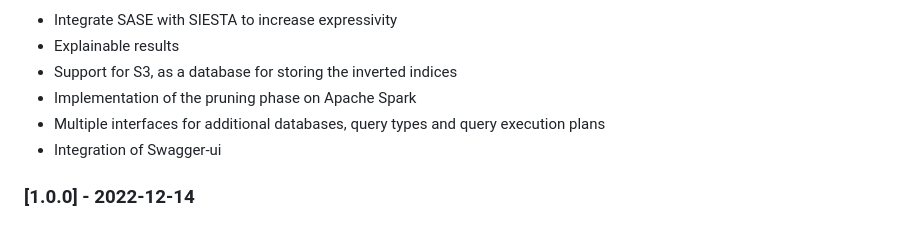
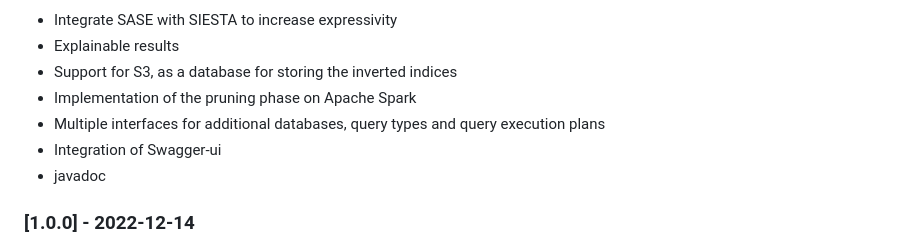
Before and after one commit to mavroudo/SequenceDetectionQueryExecutor, a Markdown page: README.md, the part around one of its changes. Rendered like a GitHub page.

```diff
--- a/README.md
+++ b/README.md
@@ -81,6 +81,7 @@ users to easily test the various endpoints and get results back.
 - Implementation of the pruning phase on Apache Spark
 - Multiple interfaces for additional databases, query types and query execution plans
 - Integration of Swagger-ui
+- javadoc
 
 
 ### [1.0.0] - 2022-12-14
```
Also changed, not shown: other parts of README.md (+1 -1 lines).
